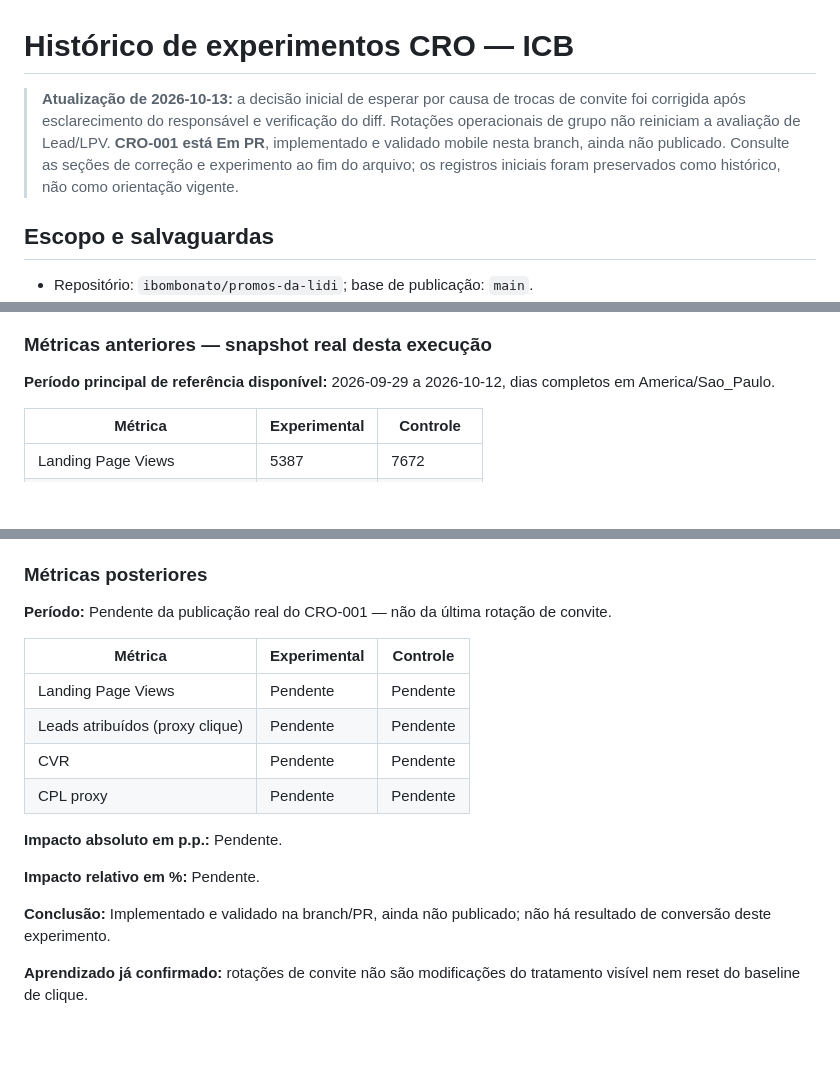
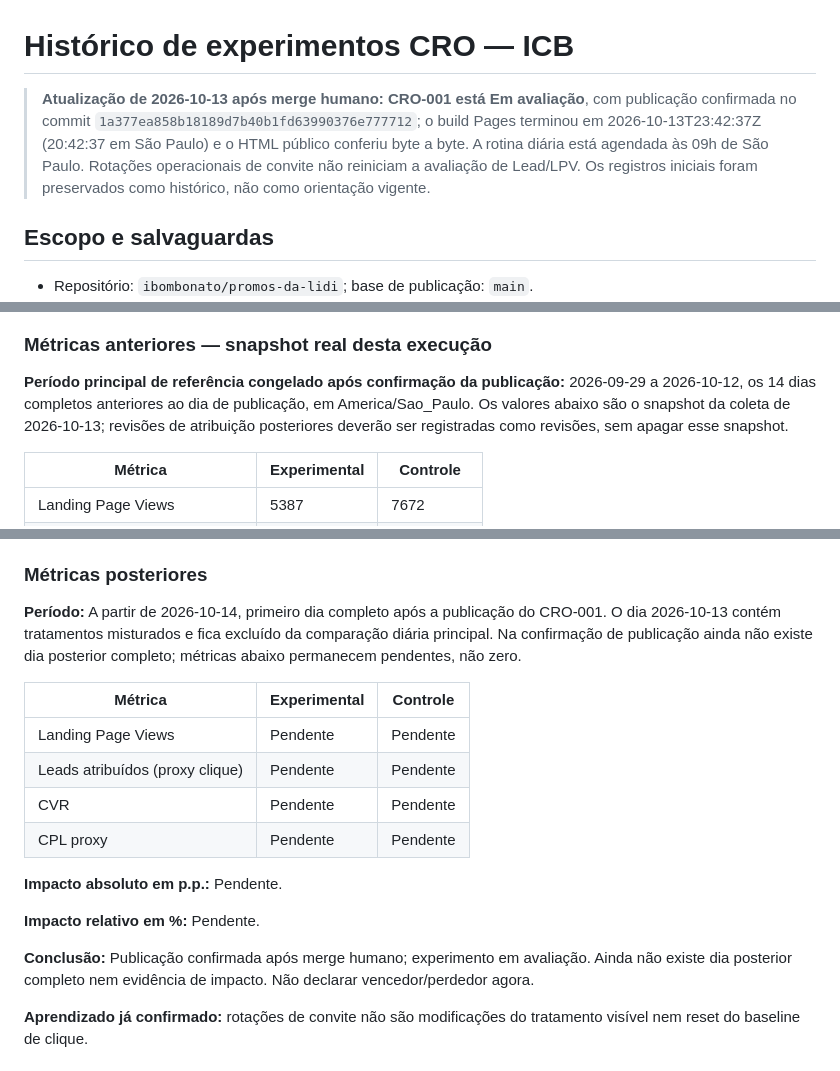
Before and after one commit to ibombonato/promos-da-lidi, a Markdown page: CRO_EXPERIMENTS.md, 3 parts joined by grey strips. Drawn GitHub-style; blank space fills up the shorter version.

```diff
--- a/CRO_EXPERIMENTS.md
+++ b/CRO_EXPERIMENTS.md
@@ -1,6 +1,6 @@
 # Histórico de experimentos CRO — ICB
 
-> **Atualização de 2026-10-13:** a decisão inicial de esperar por causa de trocas de convite foi corrigida após esclarecimento do responsável e verificação do diff. Rotações operacionais de grupo não reiniciam a avaliação de Lead/LPV. **CRO-001 está Em PR**, implementado e validado mobile nesta branch, ainda não publicado. Consulte as seções de correção e experimento ao fim do arquivo; os registros iniciais foram preservados como histórico, não como orientação vigente.
+> **Atualização de 2026-10-13 após merge humano:** **CRO-001 está Em avaliação**, com publicação confirmada no commit `1a377ea858b18189d7b40b1fd63990376e777712`; o build Pages terminou em 2026-10-13T23:42:37Z (20:42:37 em São Paulo) e o HTML público conferiu byte a byte. A rotina diária está agendada às 09h de São Paulo. Rotações operacionais de convite não reiniciam a avaliação de Lead/LPV. Os registros iniciais foram preservados como histórico, não como orientação vigente.
 
 ## Escopo e salvaguardas
 
@@ -212,7 +212,7 @@ CSS, parágrafo de oferta, prova social existente, benefícios, CTA, recursos, c
 
 ### Métricas anteriores — snapshot real desta execução
 
-**Período principal de referência disponível:** 2026-09-29 a 2026-10-12, dias completos em America/Sao_Paulo.
+**Período principal de referência congelado após confirmação da publicação:** 2026-09-29 a 2026-10-12, os 14 dias completos anteriores ao dia de publicação, em America/Sao_Paulo. Os valores abaixo são o snapshot da coleta de 2026-10-13; revisões de atribuição posteriores deverão ser registradas como revisões, sem apagar esse snapshot.
 
 | Métrica | Experimental | Controle |
 |---|---|---|
@@ -226,7 +226,7 @@ CSS, parágrafo de oferta, prova social existente, benefícios, CTA, recursos, c
 
 ### Métricas posteriores
 
-**Período:** Pendente da publicação real do CRO-001 — não da última rotação de convite.
+**Período:** A partir de 2026-10-14, primeiro dia completo após a publicação do CRO-001. O dia 2026-10-13 contém tratamentos misturados e fica excluído da comparação diária principal. Na confirmação de publicação ainda não existe dia posterior completo; métricas abaixo permanecem pendentes, não zero.
 
 | Métrica | Experimental | Controle |
 |---|---|---|
@@ -239,7 +239,7 @@ CSS, parágrafo de oferta, prova social existente, benefícios, CTA, recursos, c
 
 **Impacto relativo em %:** Pendente.
 
-**Conclusão:** Implementado e validado na branch/PR, ainda não publicado; não há resultado de conversão deste experimento.
+**Conclusão:** Publicação confirmada após merge humano; experimento em avaliação. Ainda não existe dia posterior completo nem evidência de impacto. Não declarar vencedor/perdedor agora.
 
 **Aprendizado já confirmado:** rotações de convite não são modificações do tratamento visível nem reset do baseline de clique.
 
```
Also changed, not shown: other parts of CRO_EXPERIMENTS.md (+30 -4 lines).
